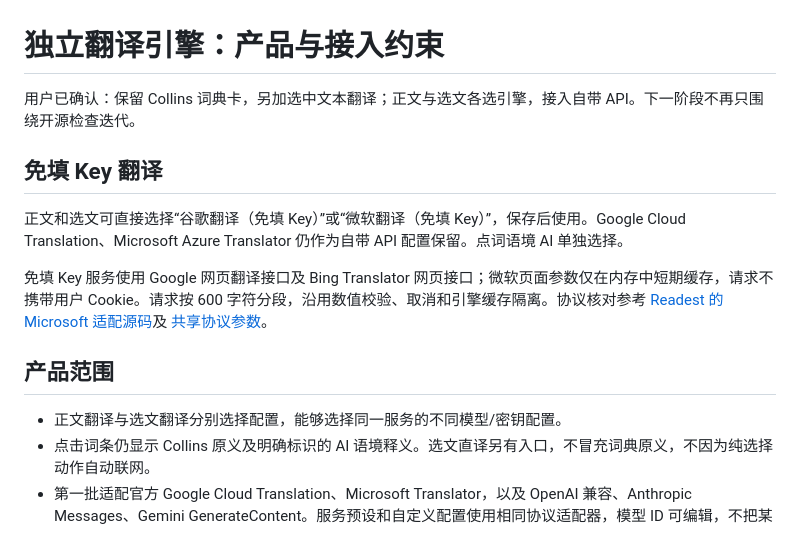
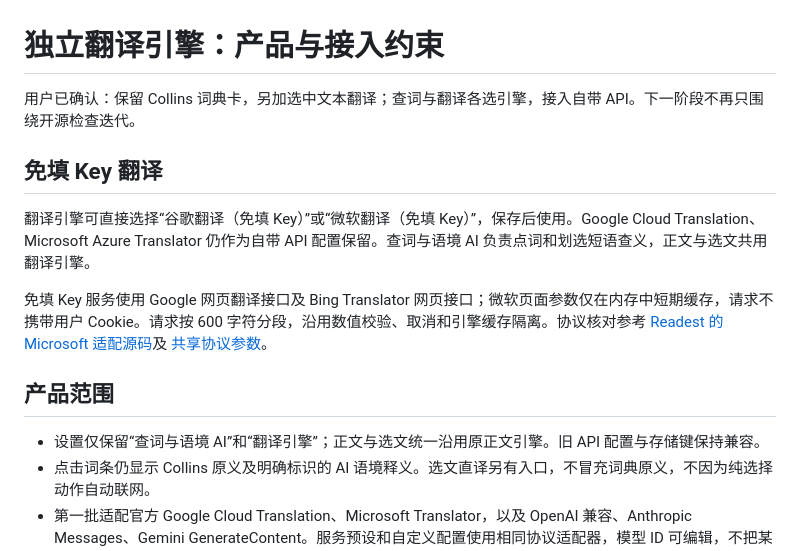
Before and after one commit to a1986884/click-context, a Markdown page: docs/TRANSLATION_ENGINES.zh-CN.md, the part around the change. GitHub-like rendering.

Commit message:
Revise translation engine descriptions and functionality
Updated terminology and clarified functionality regarding translation engines and API integration.

```diff
--- a/docs/TRANSLATION_ENGINES.zh-CN.md
+++ b/docs/TRANSLATION_ENGINES.zh-CN.md
@@ -1,16 +1,16 @@
 # 独立翻译引擎：产品与接入约束
 
-用户已确认：保留 Collins 词典卡，另加选中文本翻译；正文与选文各选引擎，接入自带 API。下一阶段不再只围绕开源检查迭代。
+用户已确认：保留 Collins 词典卡，另加选中文本翻译；查词与翻译各选引擎，接入自带 API。下一阶段不再只围绕开源检查迭代。
 
 ## 免填 Key 翻译
 
-正文和选文可直接选择“谷歌翻译（免填 Key）”或“微软翻译（免填 Key）”，保存后使用。Google Cloud Translation、Microsoft Azure Translator 仍作为自带 API 配置保留。点词语境 AI 单独选择。
+翻译引擎可直接选择“谷歌翻译（免填 Key）”或“微软翻译（免填 Key）”，保存后使用。Google Cloud Translation、Microsoft Azure Translator 仍作为自带 API 配置保留。查词与语境 AI 负责点词和划选短语查义，正文与选文共用翻译引擎。
 
 免填 Key 服务使用 Google 网页翻译接口及 Bing Translator 网页接口；微软页面参数仅在内存中短期缓存，请求不携带用户 Cookie。请求按 600 字符分段，沿用数值校验、取消和引擎缓存隔离。协议核对参考 [Readest 的 Microsoft 适配源码](https://github.com/readest/readest/blob/main/apps/readest-app/src/services/translators/providers/azure.ts)及 [共享协议参数](https://github.com/readest/readest/blob/main/apps/readest-app/src/services/translators/providers/azureShared.ts)。
 
 ## 产品范围
 
-- 正文翻译与选文翻译分别选择配置，能够选择同一服务的不同模型/密钥配置。
+- 设置仅保留“查词与语境 AI”和“翻译引擎”；正文与选文统一沿用原正文引擎。旧 API 配置与存储键保持兼容。
 - 点击词条仍显示 Collins 原义及明确标识的 AI 语境释义。选文直译另有入口，不冒充词典原义，不因为纯选择动作自动联网。
 - 第一批适配官方 Google Cloud Translation、Microsoft Translator，以及 OpenAI 兼容、Anthropic Messages、Gemini GenerateContent。服务预设和自定义配置使用相同协议适配器，模型 ID 可编辑，不把某个过期型号或服务清单写死成能力。
 - Google/微软官方 API 与网页翻译、会员订阅是不同服务。各 AI 的聊天会员不保证提供 API 额度。插件不会复用会员 Cookie、抓取私有接口或绕过访问控制。
```
